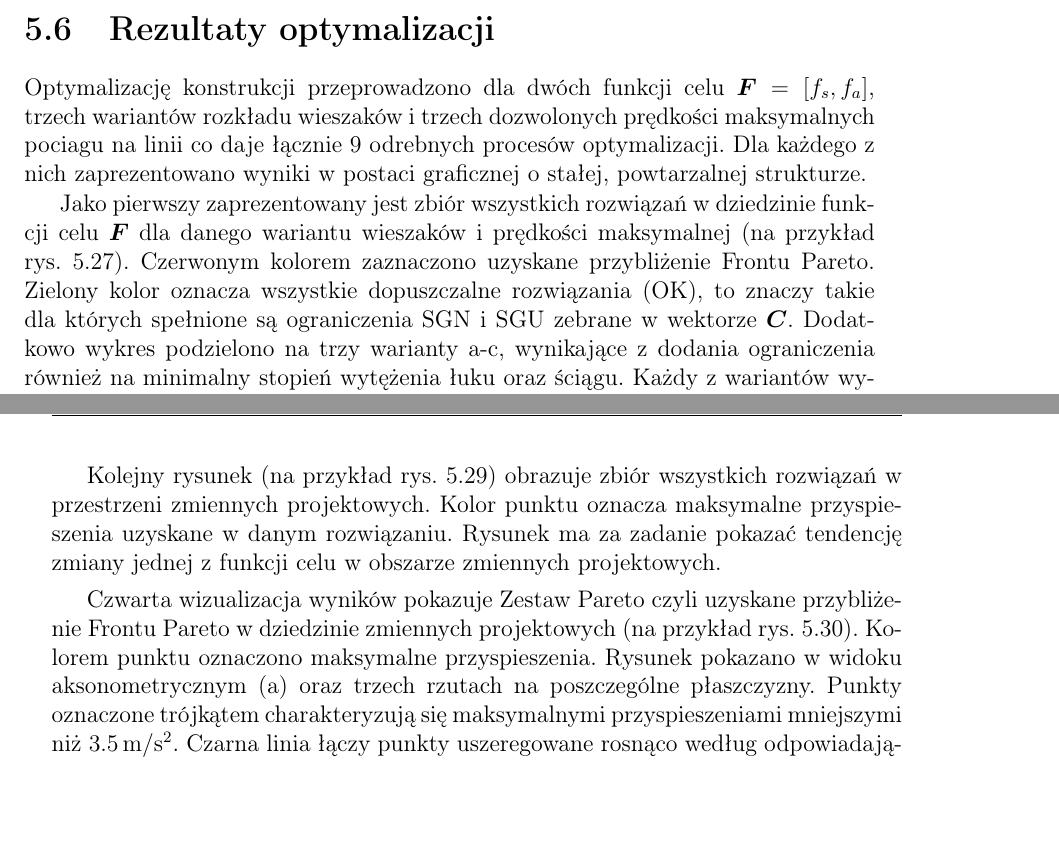
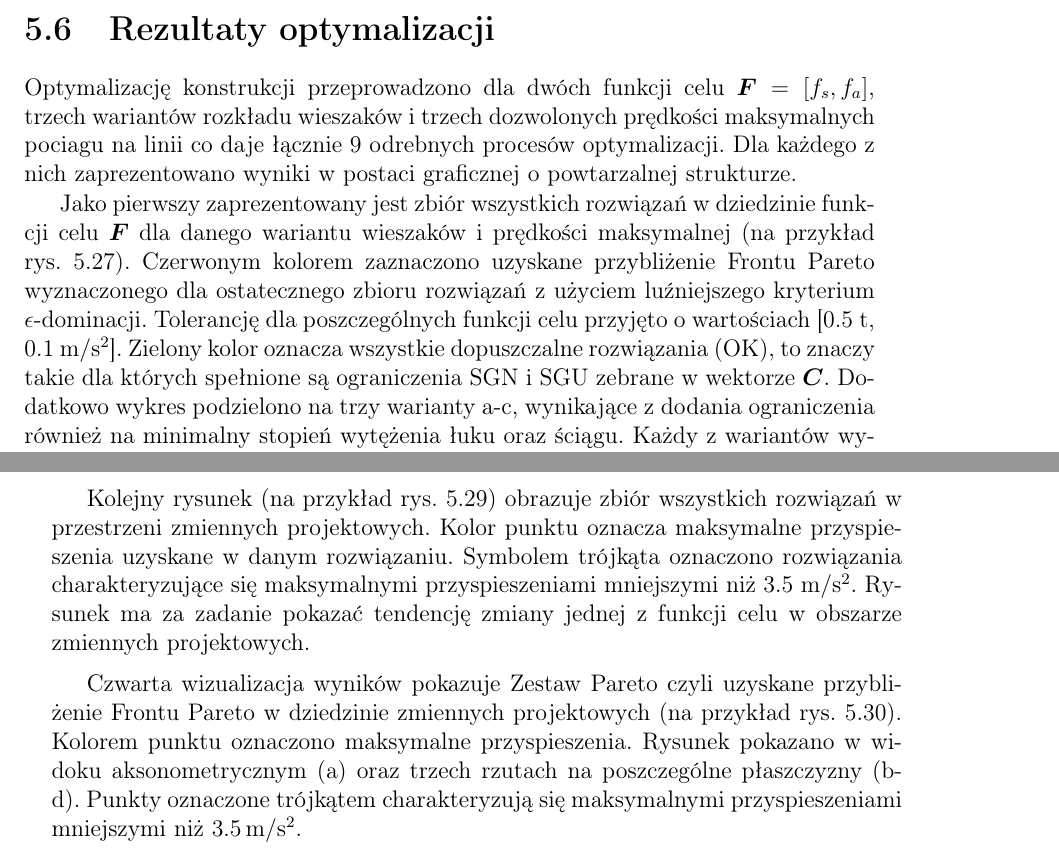
Before and after one commit to PrzemekKali/phd_kali, a LaTeX thesis (whole_thesis.tex, which reads wk2_research.tex): two parts of pages 137 and 138 of 169 before the commit and two parts of pages 137 and 138 of 170 after it, joined at a grey line, cut so that both start at the same text, the shorter picture padded with empty space. Compiled offline with pdfLaTeX.

Commit message:
Update troche

```diff
--- a/wk2_research.tex
+++ b/wk2_research.tex
@@ -724,13 +724,13 @@ Na rysunku \ref{fig:wk2_dynamic_algorithm} przedstawiono schemat blokowy algoryt
 
 \section{Rezultaty optymalizacji}
 
-Optymalizację konstrukcji przeprowadzono dla dwóch funkcji celu $\vect{F}=[f_s,f_a]$, trzech wariantów rozkładu wieszaków i trzech dozwolonych prędkości maksymalnych pociagu na linii co daje łącznie 9 odrebnych procesów optymalizacji. Dla każdego z nich zaprezentowano wyniki w postaci graficznej o stałej, powtarzalnej strukturze.
+Optymalizację konstrukcji przeprowadzono dla dwóch funkcji celu $\vect{F}=[f_s,f_a]$, trzech wariantów rozkładu wieszaków i trzech dozwolonych prędkości maksymalnych pociagu na linii co daje łącznie 9 odrebnych procesów optymalizacji. Dla każdego z nich zaprezentowano wyniki w postaci graficznej o powtarzalnej strukturze.
 
-Jako pierwszy zaprezentowany jest zbiór wszystkich rozwiązań w dziedzinie funkcji celu $\vect{F}$ dla danego wariantu wieszaków i prędkości maksymalnej (na przykład rys. \ref{fig:wk2_opti_proste_160_all}). Czerwonym kolorem zaznaczono uzyskane przybliżenie Frontu Pareto. Zielony kolor oznacza wszystkie dopuszczalne rozwiązania (OK), to znaczy takie dla których spełnione są ograniczenia SGN i SGU zebrane w wektorze $\vect{C}$. Dodatkowo wykres podzielono na trzy warianty a-c, wynikające z dodania ograniczenia również na minimalny stopień wytężenia łuku oraz ściągu. Każdy z wariantów wykresu wynika z innej wartości progowej wytężenia minimalnego: (a) 0.0, (b) 0.3 oraz (c) 0.5. Punkty niebieskie (NOK-H) niespełniają ograniczeń z góry, a pomarańczowe (NOK-L) niespełniają wymogu minimalnego wytężenia elementów konstrukcyjnych - z dołu. Czarną przerywaną liniową zaznaczono przyspieszenie $3.5\,\mathrm{m/s^2}$, czyli wartość dopuszczalną przyspieszeń pomostu wg \cite{PKNc}. Wyświetlanie wyników ograniczono do punków w obszarze maksymalnych przyspieszeń do  $15\,\mathrm{m/s^2}$ i masy konstrukcji do 200 t.
+Jako pierwszy zaprezentowany jest zbiór wszystkich rozwiązań w dziedzinie funkcji celu $\vect{F}$ dla danego wariantu wieszaków i prędkości maksymalnej (na przykład rys. \ref{fig:wk2_opti_proste_160_all}). Czerwonym kolorem zaznaczono uzyskane przybliżenie Frontu Pareto wyznaczonego dla ostatecznego zbioru rozwiązań z użyciem luźniejszego kryterium $\epsilon$-dominacji. Tolerancję dla poszczególnych funkcji celu przyjęto o wartościach [0.5 t, 0.1 $\mathrm{m/s^2}$]. Zielony kolor oznacza wszystkie dopuszczalne rozwiązania (OK), to znaczy takie dla których spełnione są ograniczenia SGN i SGU zebrane w wektorze $\vect{C}$. Dodatkowo wykres podzielono na trzy warianty a-c, wynikające z dodania ograniczenia również na minimalny stopień wytężenia łuku oraz ściągu. Każdy z wariantów wykresu wynika z innej wartości progowej wytężenia minimalnego: (a) 0.0, (b) 0.3 oraz (c) 0.5. Punkty niebieskie (NOK-H) niespełniają ograniczeń z góry, a pomarańczowe (NOK-L) niespełniają wymogu minimalnego wytężenia elementów konstrukcyjnych - z dołu. Czarną przerywaną liniową zaznaczono przyspieszenie $3.5\,\mathrm{m/s^2}$, czyli wartość dopuszczalną przyspieszeń pomostu wg \cite{PKNc}. Wyświetlanie wyników ograniczono do punków w obszarze maksymalnych przyspieszeń do  $15\,\mathrm{m/s^2}$ i masy konstrukcji do 200 t.
 
 Druga grafika określa wartości zmiennych projektowych zaprezentowanych w przestrzeni funkcji celu (na przykład rys. \ref{fig:wk2_opti_proste_160_variables}). Do sporządzenia grafiki użyto jedynie punkty, które spełniają warunki ograniczeń od góry. W każdym wariancie (a-c) za pomocą mapy kolorów określono wartość innej zmiennej: (a) wysokości ściągu, (b) - wysokości łuku i (c) średnicy wieszaka. Czarną przerywaną liniową ponownie zaznaczono przyspieszenie $3.5\,\mathrm{m/s^2}$. Wyświetlanie wyników ograniczono do punków w obszarze maksymalnych przyspieszeń do  $10\,\mathrm{m/s^2}$ i masy konstrukcji do 200 t.
 
-Kolejny rysunek (na przykład rys. \ref{fig:wk2_opti_proste_160_vars_all}) obrazuje zbiór wszystkich rozwiązań w przestrzeni zmiennych projektowych. Kolor punktu oznacza maksymalne przyspieszenia uzyskane w danym rozwiązaniu. Rysunek ma za zadanie pokazać tendencję zmiany jednej z funkcji celu w obszarze zmiennych projektowych.
+Kolejny rysunek (na przykład rys. \ref{fig:wk2_opti_proste_160_vars_all}) obrazuje zbiór wszystkich rozwiązań w przestrzeni zmiennych projektowych. Kolor punktu oznacza maksymalne przyspieszenia uzyskane w danym rozwiązaniu. Symbolem trójkąta oznaczono rozwiązania charakteryzujące się maksymalnymi przyspieszeniami mniejszymi niż 3.5 $\mathrm{m/s^2}$. Rysunek ma za zadanie pokazać tendencję zmiany jednej z funkcji celu w obszarze zmiennych projektowych.
 
-Czwarta wizualizacja wyników pokazuje Zestaw Pareto czyli uzyskane przybliżenie Frontu Pareto w dziedzinie zmiennych projektowych (na przykład rys. \ref{fig:wk2_opti_proste_160_var_dom}). Kolorem punktu oznaczono maksymalne przyspieszenia. Rysunek pokazano w widoku aksonometrycznym (a) oraz trzech rzutach na poszczególne płaszczyzny. Punkty oznaczone trójkątem charakteryzują się maksymalnymi przyspieszeniami mniejszymi niż $3.5\,\mathrm{m/s^2}$. Czarna linia łączy punkty uszeregowane rosnąco według odpowiadającej wartości maksymalnych przyspieszeń.
+Czwarta wizualizacja wyników pokazuje Zestaw Pareto czyli uzyskane przybliżenie Frontu Pareto w dziedzinie zmiennych projektowych (na przykład rys. \ref{fig:wk2_opti_proste_160_var_dom}). Kolorem punktu oznaczono maksymalne przyspieszenia. Rysunek pokazano w widoku aksonometrycznym (a) oraz trzech rzutach na poszczególne płaszczyzny (b-d). Punkty oznaczone trójkątem charakteryzują się maksymalnymi przyspieszeniami mniejszymi niż $3.5\,\mathrm{m/s^2}$.
 
```
Also changed, not shown: wk2_research.tex (9 more changed lines), 5 other files.
